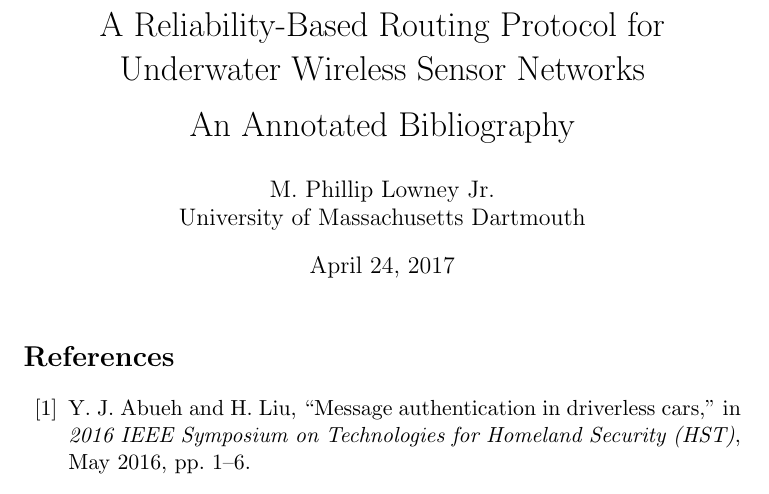
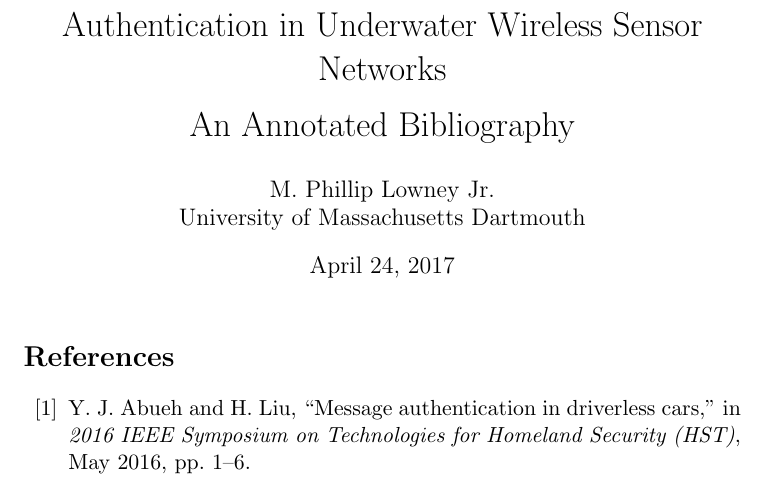
Before and after one commit to tronburgundy/thesis-bib, a LaTeX document (main.tex): part of page 1 of 5, cut at the place of the change. Compiled offline with pdfLaTeX.

Commit message:
Update Title

```diff
--- a/main.tex
+++ b/main.tex
@@ -1,6 +1,6 @@
 \documentclass [11pt]{article}
 
-\title{A Reliability-Based Routing Protocol for Underwater Wireless Sensor Networks\\\medskip An Annotated Bibliography}
+\title{Authentication in Underwater Wireless Sensor Networks\\\medskip An Annotated Bibliography}
 \author{M. Phillip Lowney Jr.\\University of Massachusetts Dartmouth}
 
 \begin{document}
```
Also changed, not shown: main.pdf.
